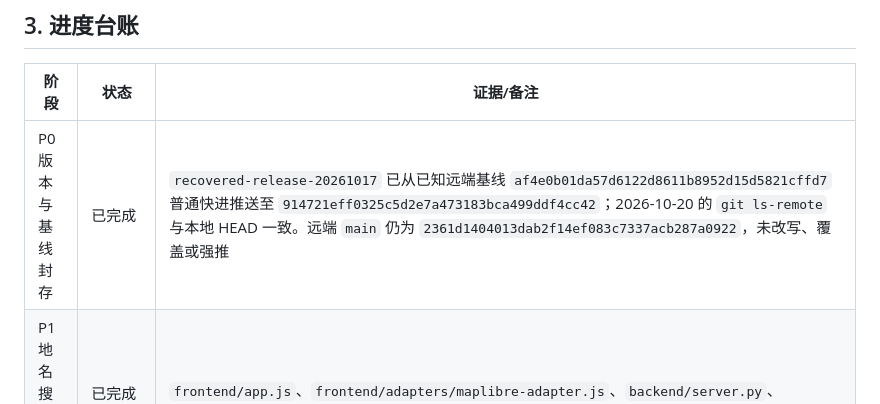
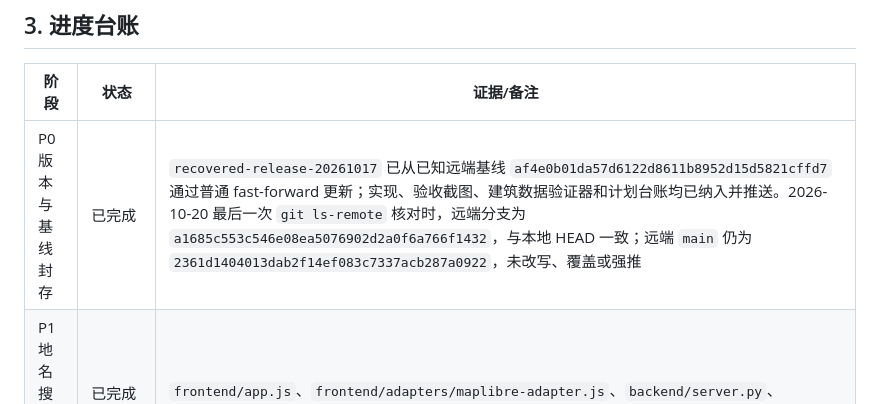
Before and after one commit to ASUKAAAAA1204/tianshu, a Markdown page: docs/project/二维地图数据能力开发计划-20261019.md, the part around the change. Rendered like a GitHub page.

Commit message:
Finalize 2D map plan verification record

```diff
--- a/docs/project/二维地图数据能力开发计划-20261019.md
+++ b/docs/project/二维地图数据能力开发计划-20261019.md
@@ -98,7 +98,7 @@
 
 | 阶段 | 状态 | 证据/备注 |
 |---|---|---|
-| P0 版本与基线封存 | 已完成 | `recovered-release-20261017` 已从已知远端基线 `af4e0b01da57d6122d8611b8952d15d5821cffd7` 普通快进推送至 `914721eff0325c5d2e7a473183bca499ddf4cc42`；2026-10-20 的 `git ls-remote` 与本地 HEAD 一致。远端 `main` 仍为 `2361d1404013dab2f14ef083c7337acb287a0922`，未改写、覆盖或强推 |
+| P0 版本与基线封存 | 已完成 | `recovered-release-20261017` 已从已知远端基线 `af4e0b01da57d6122d8611b8952d15d5821cffd7` 通过普通 fast-forward 更新；实现、验收截图、建筑数据验证器和计划台账均已纳入并推送。2026-10-20 最后一次 `git ls-remote` 核对时，远端分支为 `a1685c553c546e08ea5076902d2a0f6a766f1432`，与本地 HEAD 一致；远端 `main` 仍为 `2361d1404013dab2f14ef083c7337acb287a0922`，未改写、覆盖或强推 |
 | P1 地名搜索和点位确认 | 已完成（本地 OSM 范围） | `frontend/app.js`、`frontend/adapters/maplibre-adapter.js`、`backend/server.py`、`backend/db.py`；任务可搜本地命名对象并选起点/途经点/终点，途经点入库，逐段规则复核并用于航线规划；Playwright `local place search` 与桌面/手机截图通过。未实现覆盖区域外的任意地址/在线地理编码 |
 | P2 公开高程参考和剖面 | 当前演示范围已完成；安全/离线数据门槛未满足 | `backend/public_elevation.py` 与 `/api/missions/{id}/elevation-profile` 已接入 Open-Meteo 服务端按需代理，缓存/限频、50点上限、署名和错误状态测试通过。2026-10-20 实时单点 `[107.758,30.646]` 返回 462m；又按城区任务示例路线 `[107.745,30.638]→[107.780,30.657]` 生成5点并实时查询成功，端点样本分别为457m/478m。服务说明使用 Copernicus GLO-90/标称90m，垂直基准未声明。它是公开参考，不能替代离线测绘 DEM、净空/安全校核；正式商用许可和权威精度/基准核验仍是部署门槛 |
 | P3 建筑轮廓和高度 | 查询/展示能力已完成；真实高度字段覆盖不足 | 已导入可追溯 Geofabrik/OSM 局部参考子集（158个轮廓、任务区bbox、ODbL、SHA-256），zoom≥12 展示/点选。`scripts/validate-demo-data.py` 会校验登记路径、哈希、几何、任务区覆盖范围、来源/许可/时间戳和高度字段计数。高度覆盖0/158，缺失保持未知。在线 Liberty 真实瓦片点击通过，当前16级视窗样本1个瓦片建筑：原始高度0/1、楼层0/1、样式 `render_height` 1/1；渲染值明确标注为可能估算。前端并列显示本地轮廓和在线瓦片属性来源，不把渲染值伪装成实测高度。计划内属性查询、未知值语义和地图展示已验收；补齐真实高度覆盖需新数据源/授权或后续测绘 |
```
